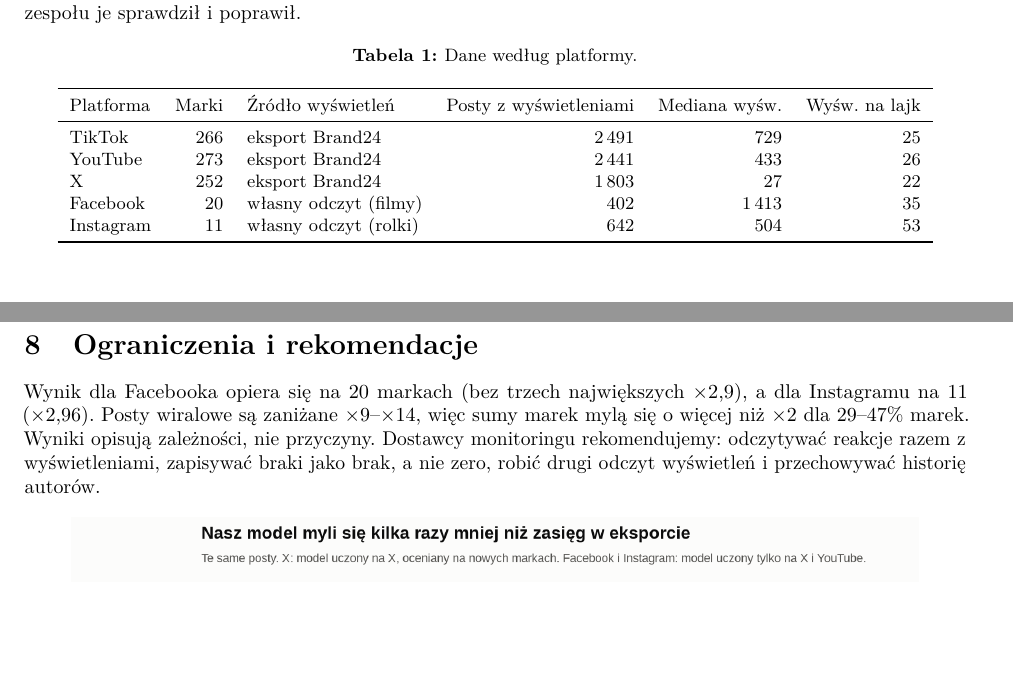
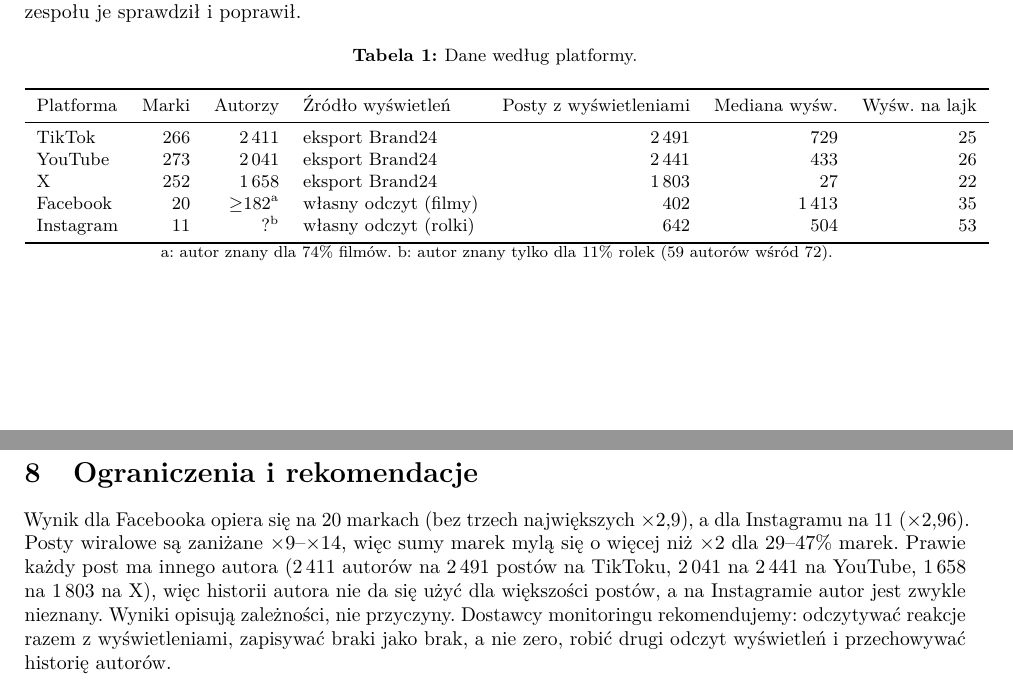
Before and after one commit to mikolaj-olesinski/Digital-Media-Analysis-PWR, a LaTeX document (docs/pl/preprint/main.tex): two parts of pages 1 and 8 of 9, joined at a grey line, cut so that both start at the same text, the shorter picture padded with empty space. Compiled offline with pdfLaTeX.

Commit message:
Preprint: unique authors per platform in Table 1 and limitations

```diff
--- a/docs/pl/preprint/main.tex
+++ b/docs/pl/preprint/main.tex
@@ -69,17 +69,18 @@ a następnie członek zespołu je sprawdził i poprawił.
 \centering\small
 \caption{Dane według platformy.}
 \label{tab:data}
-\begin{tabular}{lrlrrr}
+\begin{tabular}{lrrlrrr}
 \toprule
-Platforma & Marki & Źródło wyświetleń & Posty z wyświetleniami & Mediana wyśw. & Wyśw. na lajk \\
+Platforma & Marki & Autorzy & Źródło wyświetleń & Posty z wyświetleniami & Mediana wyśw. & Wyśw. na lajk \\
 \midrule
-TikTok    & 266 & eksport Brand24       & 2\,491 & 729    & 25 \\
-YouTube   & 273 & eksport Brand24       & 2\,441 & 433    & 26 \\
-X         & 252 & eksport Brand24       & 1\,803 & 27     & 22 \\
-Facebook  & 20  & własny odczyt (filmy) & 402    & 1\,413 & 35 \\
-Instagram & 11  & własny odczyt (rolki) & 642    & 504    & 53 \\
+TikTok    & 266 & 2\,411 & eksport Brand24       & 2\,491 & 729    & 25 \\
+YouTube   & 273 & 2\,041 & eksport Brand24       & 2\,441 & 433    & 26 \\
+X         & 252 & 1\,658 & eksport Brand24       & 1\,803 & 27     & 22 \\
+Facebook  & 20  & $\geq$182\textsuperscript{a} & własny odczyt (filmy) & 402    & 1\,413 & 35 \\
+Instagram & 11  & ?\textsuperscript{b} & własny odczyt (rolki) & 642    & 504    & 53 \\
 \bottomrule
 \end{tabular}
+\par\footnotesize a: autor znany dla 74\% filmów. b: autor znany tylko dla 11\% rolek (59 autorów wśród 72).\par
 \end{table}
 
 \begin{figure}[!htb]
@@ -351,7 +352,9 @@ promocja (51\% wobec 34\%), a z dużo mniejszą częściej spam (26\% wobec 13\%
 \section{Ograniczenia i rekomendacje}
 
 Wynik dla Facebooka opiera się na 20 markach (bez trzech największych \x{2,9}), a dla Instagramu na 11 (\x{2,96}).
-Posty wiralowe są zaniżane \x{9}--\x{14}, więc sumy marek mylą się o więcej niż \x{2} dla 29--47\% marek. Wyniki
+Posty wiralowe są zaniżane \x{9}--\x{14}, więc sumy marek mylą się o więcej niż \x{2} dla 29--47\% marek. Prawie każdy post ma innego autora (2\,411 autorów na 2\,491 postów na TikToku, 2\,041 na
+2\,441 na YouTube, 1\,658 na 1\,803 na X), więc historii autora nie da się użyć dla większości postów, a na Instagramie
+autor jest zwykle nieznany. Wyniki
 opisują zależności, nie przyczyny. Dostawcy monitoringu rekomendujemy: odczytywać reakcje razem z wyświetleniami,
 zapisywać braki jako brak, a nie zero, robić drugi odczyt wyświetleń i przechowywać historię autorów.
 % E178, E180, E202.
```
Also changed, not shown: docs/pl/preprint/main.pdf.
